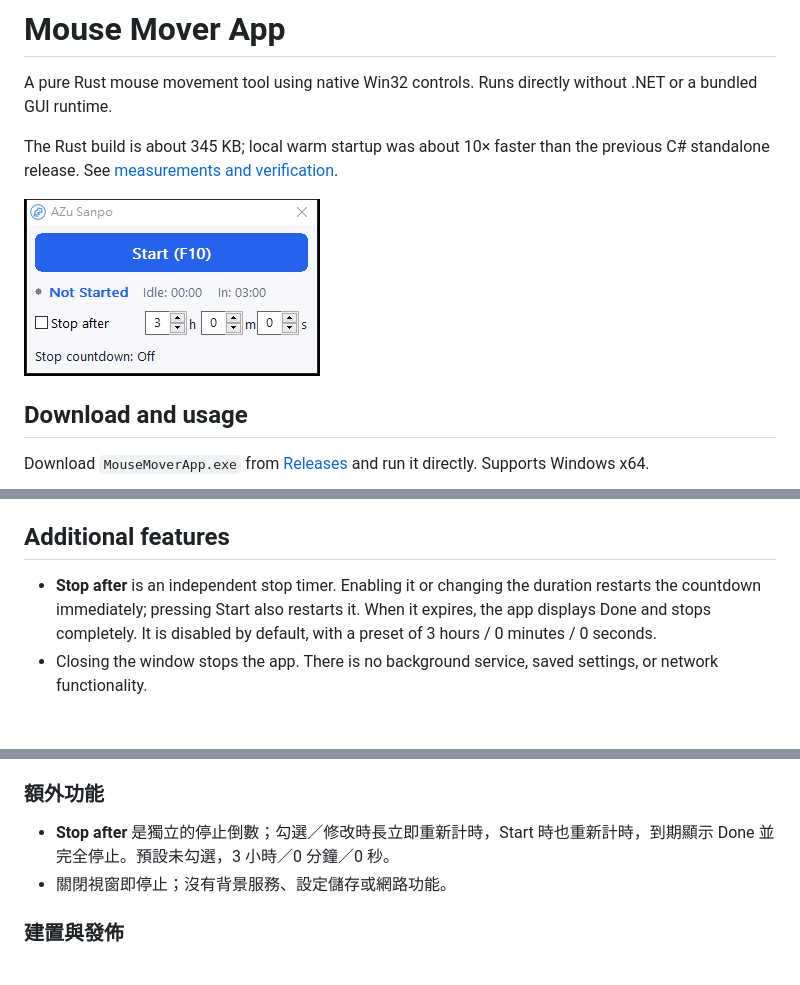
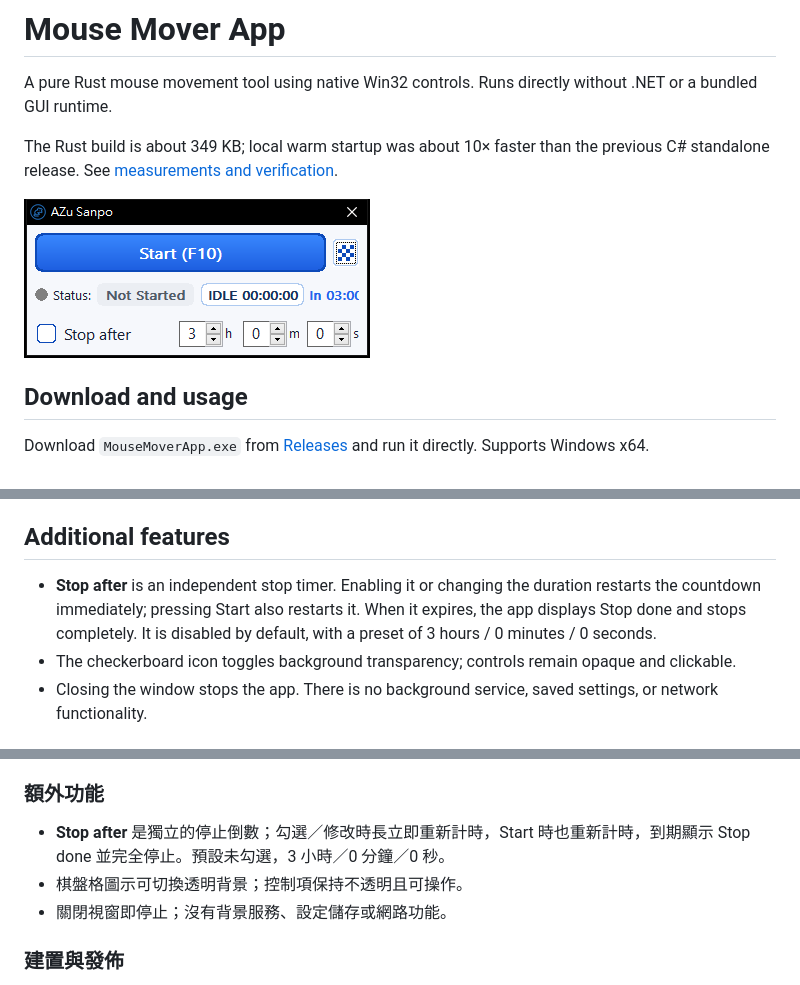
Before and after one commit to yaosio232/mouse_mover, a Markdown page: README.md, 3 parts joined by grey strips. GitHub-like rendering; pictures changed too: docs/ui-rust-light.png.

Commit message:
Match three-row UI and add background transparency toggle

```diff
--- a/README.md
+++ b/README.md
@@ -2,7 +2,7 @@
 
 A pure Rust mouse movement tool using native Win32 controls. Runs directly without .NET or a bundled GUI runtime.
 
-The Rust build is about 345 KB; local warm startup was about 10× faster than the
+The Rust build is about 349 KB; local warm startup was about 10× faster than the
 previous C# standalone release. See [measurements and verification](docs/rust-migration-results.md).
 
 ![Light native Windows interface](docs/ui-rust-light.png)
@@ -18,7 +18,8 @@ Download `MouseMoverApp.exe` from [Releases](https://github.com/yaosio232/mouse_
 
 ## Additional features
 
-- **Stop after** is an independent stop timer. Enabling it or changing the duration restarts the countdown immediately; pressing Start also restarts it. When it expires, the app displays Done and stops completely. It is disabled by default, with a preset of 3 hours / 0 minutes / 0 seconds.
+- **Stop after** is an independent stop timer. Enabling it or changing the duration restarts the countdown immediately; pressing Start also restarts it. When it expires, the app displays Stop done and stops completely. It is disabled by default, with a preset of 3 hours / 0 minutes / 0 seconds.
+- The checkerboard icon toggles background transparency; controls remain opaque and clickable.
 - Closing the window stops the app. There is no background service, saved settings, or network functionality.
 
 ## Build and publish
@@ -57,7 +58,8 @@ The publish directory `artifacts/release` contains `MouseMoverApp.exe` and Engli
 
 ### 額外功能
 
-- **Stop after** 是獨立的停止倒數；勾選／修改時長立即重新計時，Start 時也重新計時，到期顯示 Done 並完全停止。預設未勾選，3 小時／0 分鐘／0 秒。
+- **Stop after** 是獨立的停止倒數；勾選／修改時長立即重新計時，Start 時也重新計時，到期顯示 Stop done 並完全停止。預設未勾選，3 小時／0 分鐘／0 秒。
+- 棋盤格圖示可切換透明背景；控制項保持不透明且可操作。
 - 關閉視窗即停止；沒有背景服務、設定儲存或網路功能。
 
 ### 建置與發佈
```
Also changed, not shown: docs/rust-migration-results.md (+25 -17 lines), 5 other files.
